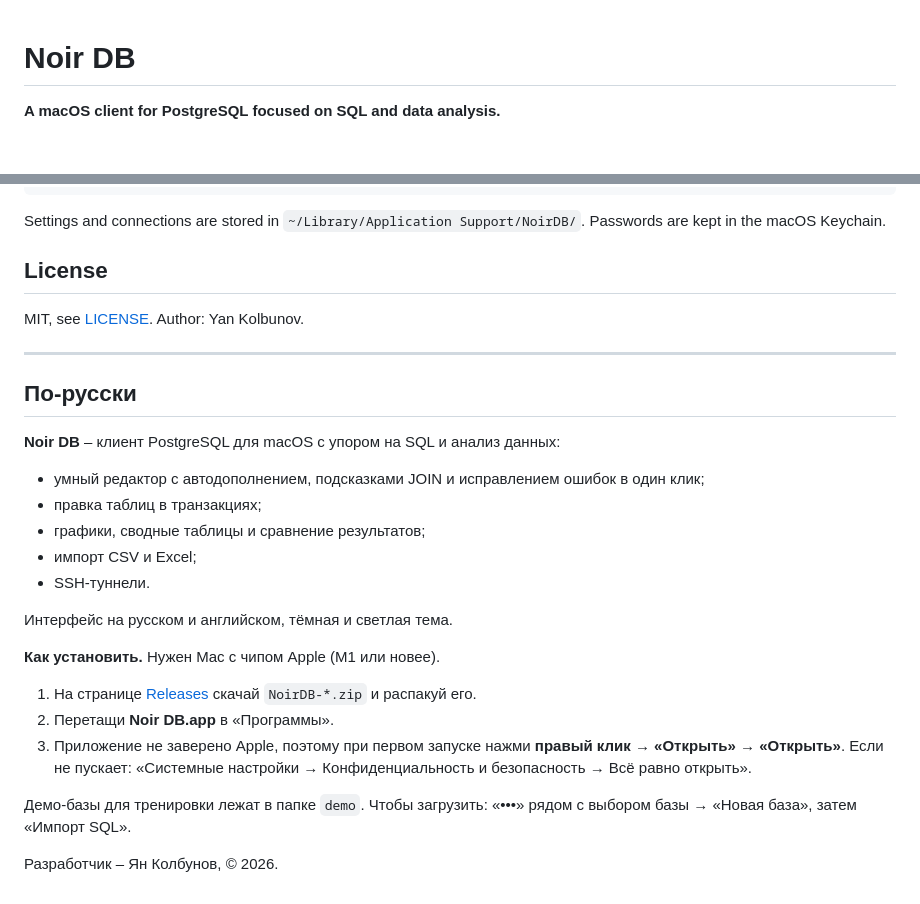
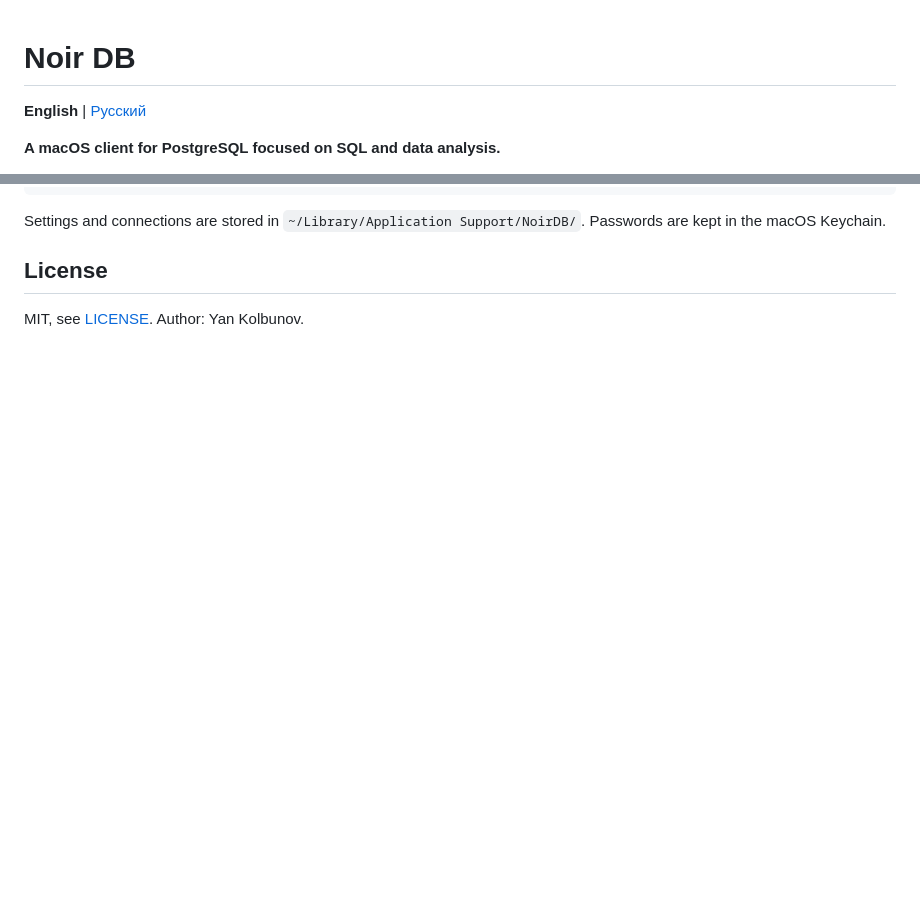
Before and after one commit to yankolbunov/noir-db-public, a Markdown page: README.md, 2 parts joined by grey strips. GitHub-like rendering; blank space fills up the shorter version.

Commit message:
Full Russian README (README.ru.md) with a language switch

```diff
--- a/README.md
+++ b/README.md
@@ -1,4 +1,6 @@
 # Noir DB
+
+**English** | [Русский](README.ru.md)
 
 **A macOS client for PostgreSQL focused on SQL and data analysis.**
 
@@ -112,25 +114,3 @@ Settings and connections are stored in `~/Library/Application Support/NoirDB/`.
 ## License
 
 MIT, see [LICENSE](LICENSE). Author: Yan Kolbunov.
-
----
-
-## По-русски
-
-**Noir DB** – клиент PostgreSQL для macOS с упором на SQL и анализ данных:
-- умный редактор с автодополнением, подсказками JOIN и исправлением ошибок в один клик;
-- правка таблиц в транзакциях;
-- графики, сводные таблицы и сравнение результатов;
-- импорт CSV и Excel;
-- SSH-туннели.
-
-Интерфейс на русском и английском, тёмная и светлая тема.
-
-**Как установить.** Нужен Mac с чипом Apple (M1 или новее).
-1. На странице [Releases](../../releases) скачай `NoirDB-*.zip` и распакуй его.
-2. Перетащи **Noir DB.app** в «Программы».
-3. Приложение не заверено Apple, поэтому при первом запуске нажми **правый клик → «Открыть» → «Открыть»**. Если не пускает: «Системные настройки → Конфиденциальность и безопасность → Всё равно открыть».
-
-Демо-базы для тренировки лежат в папке `demo`. Чтобы загрузить: «•••» рядом с выбором базы → «Новая база», затем «Импорт SQL».
-
-Разработчик – Ян Колбунов, © 2026.
```
Also changed, not shown: README.ru.md (added, +116 -0 lines).
